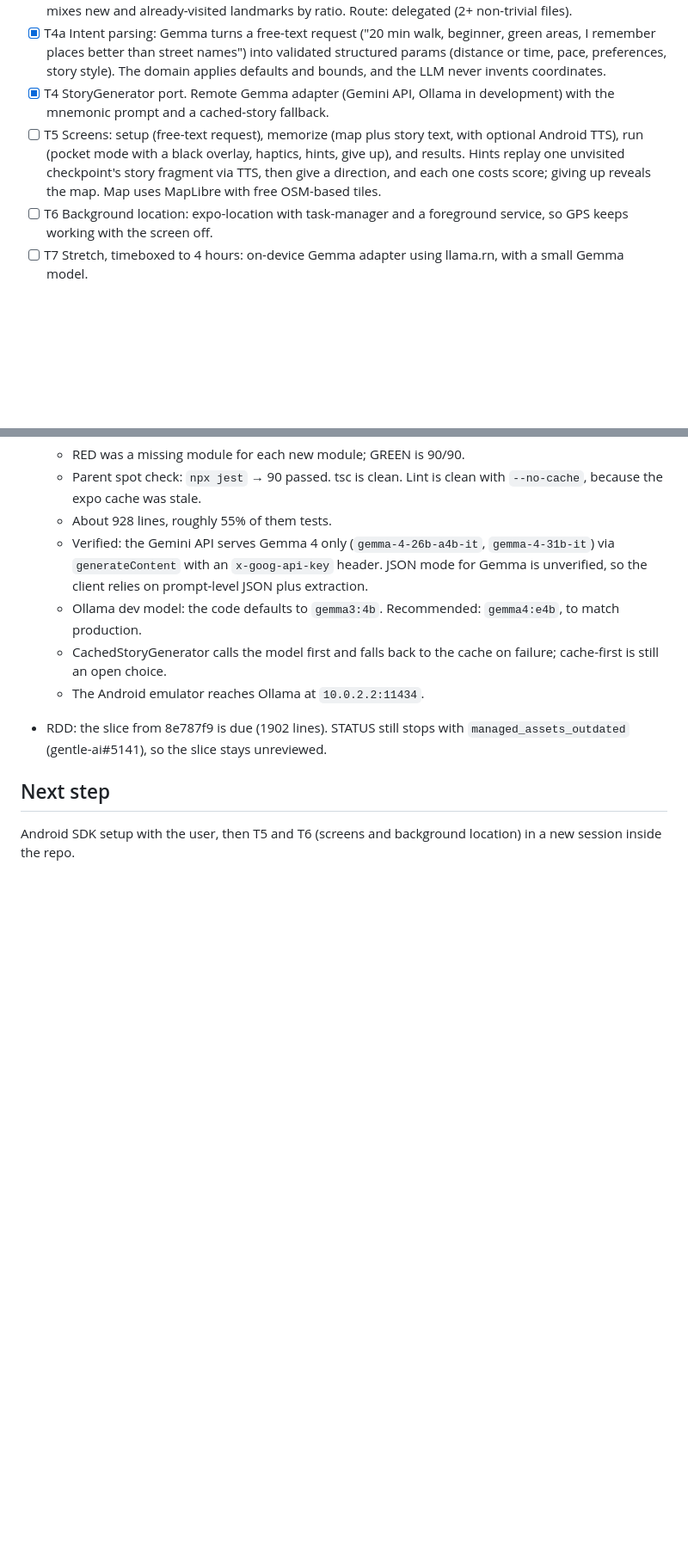
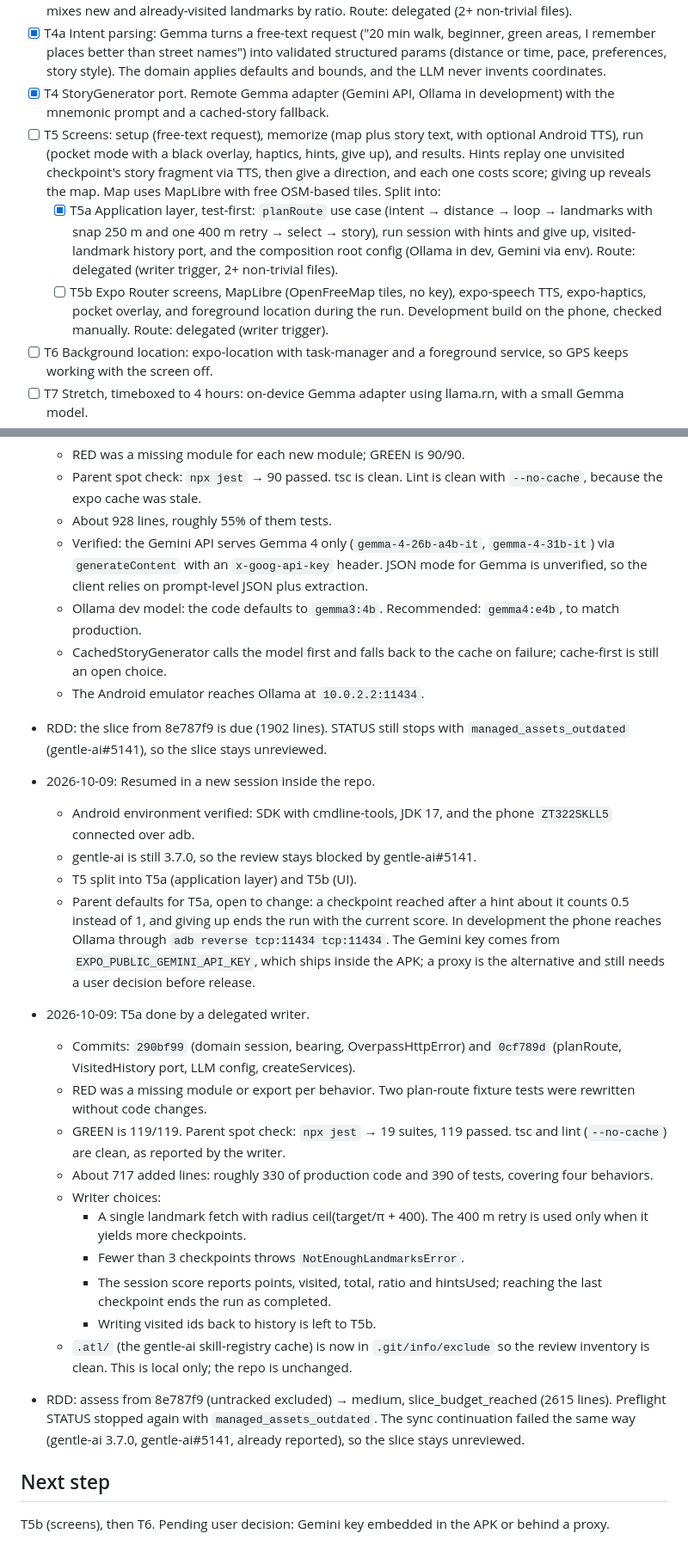
Before and after one commit to teofurlan/loci, a Markdown page: odd/tasks/memory-route.md, 2 parts joined by grey strips. Shown at 86% size. Rendered like a GitHub page; blank space fills up the shorter version.

Commit message:
docs: record T5a outcome

```diff
--- a/odd/tasks/memory-route.md
+++ b/odd/tasks/memory-route.md
@@ -32,7 +32,9 @@ Build an Android app for the DEV "Touch Grass" challenge (deadline 2026-10-11 23
 - [x] T3 Landmarks: Overpass adapter behind a LandmarkSource port (query builder, response parser, injected fetch; fixtures, no network in tests) plus a domain `selectCheckpoints` that snaps loop candidates to real landmarks. It weights by user preferences (green areas, recognizable landmarks) and mixes new and already-visited landmarks by ratio. Route: delegated (2+ non-trivial files).
 - [x] T4a Intent parsing: Gemma turns a free-text request ("20 min walk, beginner, green areas, I remember places better than street names") into validated structured params (distance or time, pace, preferences, story style). The domain applies defaults and bounds, and the LLM never invents coordinates.
 - [x] T4 StoryGenerator port. Remote Gemma adapter (Gemini API, Ollama in development) with the mnemonic prompt and a cached-story fallback.
-- [ ] T5 Screens: setup (free-text request), memorize (map plus story text, with optional Android TTS), run (pocket mode with a black overlay, haptics, hints, give up), and results. Hints replay one unvisited checkpoint's story fragment via TTS, then give a direction, and each one costs score; giving up reveals the map. Map uses MapLibre with free OSM-based tiles.
+- [ ] T5 Screens: setup (free-text request), memorize (map plus story text, with optional Android TTS), run (pocket mode with a black overlay, haptics, hints, give up), and results. Hints replay one unvisited checkpoint's story fragment via TTS, then give a direction, and each one costs score; giving up reveals the map. Map uses MapLibre with free OSM-based tiles. Split into:
+  - [x] T5a Application layer, test-first: `planRoute` use case (intent → distance → loop → landmarks with snap 250 m and one 400 m retry → select → story), run session with hints and give up, visited-landmark history port, and the composition root config (Ollama in dev, Gemini via env). Route: delegated (writer trigger, 2+ non-trivial files).
+  - [ ] T5b Expo Router screens, MapLibre (OpenFreeMap tiles, no key), expo-speech TTS, expo-haptics, pocket overlay, and foreground location during the run. Development build on the phone, checked manually. Route: delegated (writer trigger).
 - [ ] T6 Background location: expo-location with task-manager and a foreground service, so GPS keeps working with the screen off.
 - [ ] T7 Stretch, timeboxed to 4 hours: on-device Gemma adapter using llama.rn, with a small Gemma model.
 - [ ] T8 Outdoor test run, screenshots or clips, and a draft of the DEV post.
@@ -94,5 +96,24 @@ Build an Android app for the DEV "Touch Grass" challenge (deadline 2026-10-11 23
   - The Android emulator reaches Ollama at `10.0.2.2:11434`.
 - RDD: the slice from 8e787f9 is due (1902 lines). STATUS still stops with `managed_assets_outdated` (gentle-ai#5141), so the slice stays unreviewed.
 
+- 2026-10-09: Resumed in a new session inside the repo.
+  - Android environment verified: SDK with cmdline-tools, JDK 17, and the phone `ZT322SKLL5` connected over adb.
+  - gentle-ai is still 3.7.0, so the review stays blocked by gentle-ai#5141.
+  - T5 split into T5a (application layer) and T5b (UI).
+  - Parent defaults for T5a, open to change: a checkpoint reached after a hint about it counts 0.5 instead of 1, and giving up ends the run with the current score. In development the phone reaches Ollama through `adb reverse tcp:11434 tcp:11434`. The Gemini key comes from `EXPO_PUBLIC_GEMINI_API_KEY`, which ships inside the APK; a proxy is the alternative and still needs a user decision before release.
+
+- 2026-10-09: T5a done by a delegated writer.
+  - Commits: `290bf99` (domain session, bearing, OverpassHttpError) and `0cf789d` (planRoute, VisitedHistory port, LLM config, createServices).
+  - RED was a missing module or export per behavior. Two plan-route fixture tests were rewritten without code changes.
+  - GREEN is 119/119. Parent spot check: `npx jest` → 19 suites, 119 passed. tsc and lint (`--no-cache`) are clean, as reported by the writer.
+  - About 717 added lines: roughly 330 of production code and 390 of tests, covering four behaviors.
+  - Writer choices:
+    - A single landmark fetch with radius ceil(target/π + 400). The 400 m retry is used only when it yields more checkpoints.
+    - Fewer than 3 checkpoints throws `NotEnoughLandmarksError`.
+    - The session score reports points, visited, total, ratio and hintsUsed; reaching the last checkpoint ends the run as completed.
+    - Writing visited ids back to history is left to T5b.
+  - `.atl/` (the gentle-ai skill-registry cache) is now in `.git/info/exclude` so the review inventory is clean. This is local only; the repo is unchanged.
+- RDD: assess from 8e787f9 (untracked excluded) → medium, slice_budget_reached (2615 lines). Preflight STATUS stopped again with `managed_assets_outdated`. The sync continuation failed the same way (gentle-ai 3.7.0, gentle-ai#5141, already reported), so the slice stays unreviewed.
+
 ## Next step
-Android SDK setup with the user, then T5 and T6 (screens and background location) in a new session inside the repo.
+T5b (screens), then T6. Pending user decision: Gemini key embedded in the APK or behind a proxy.
```
